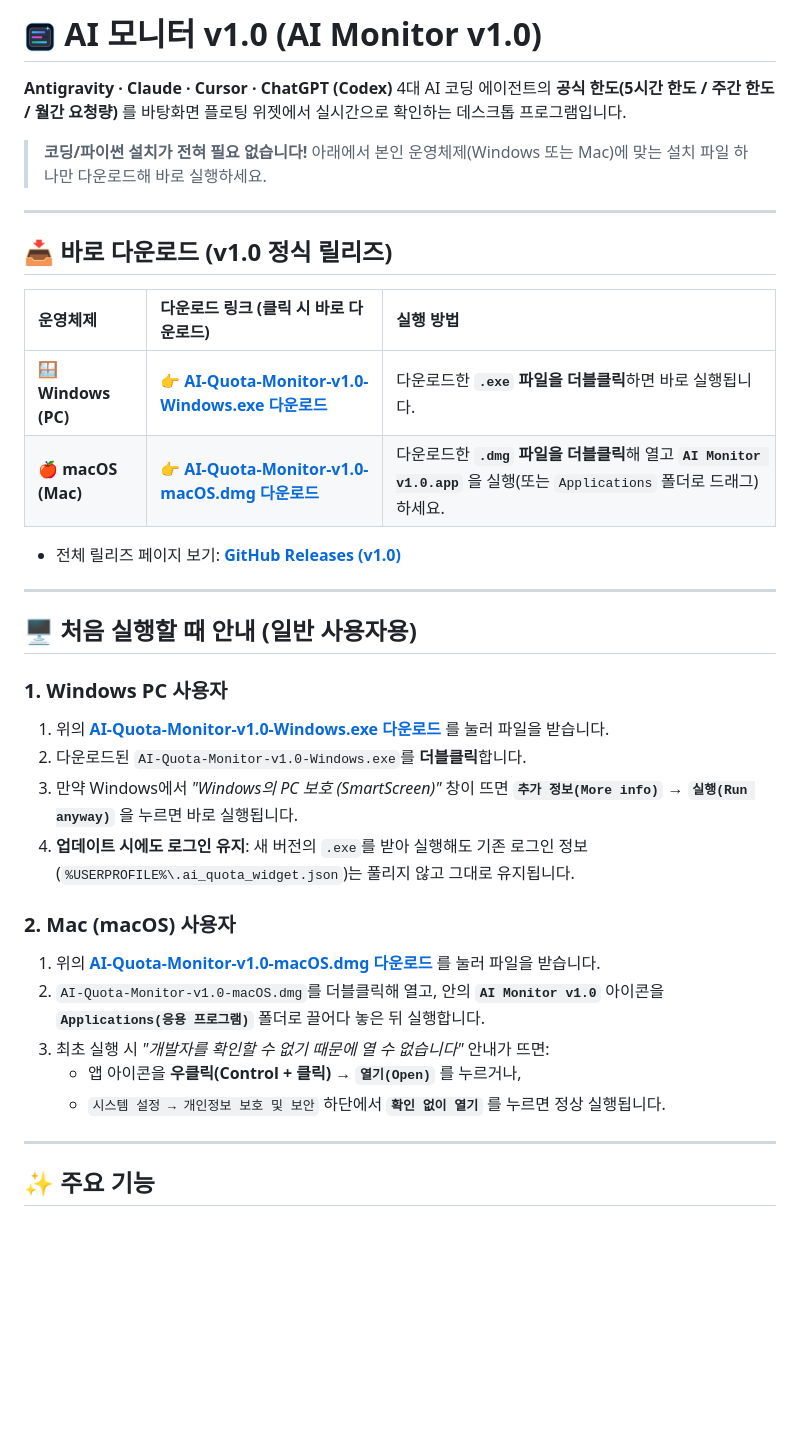
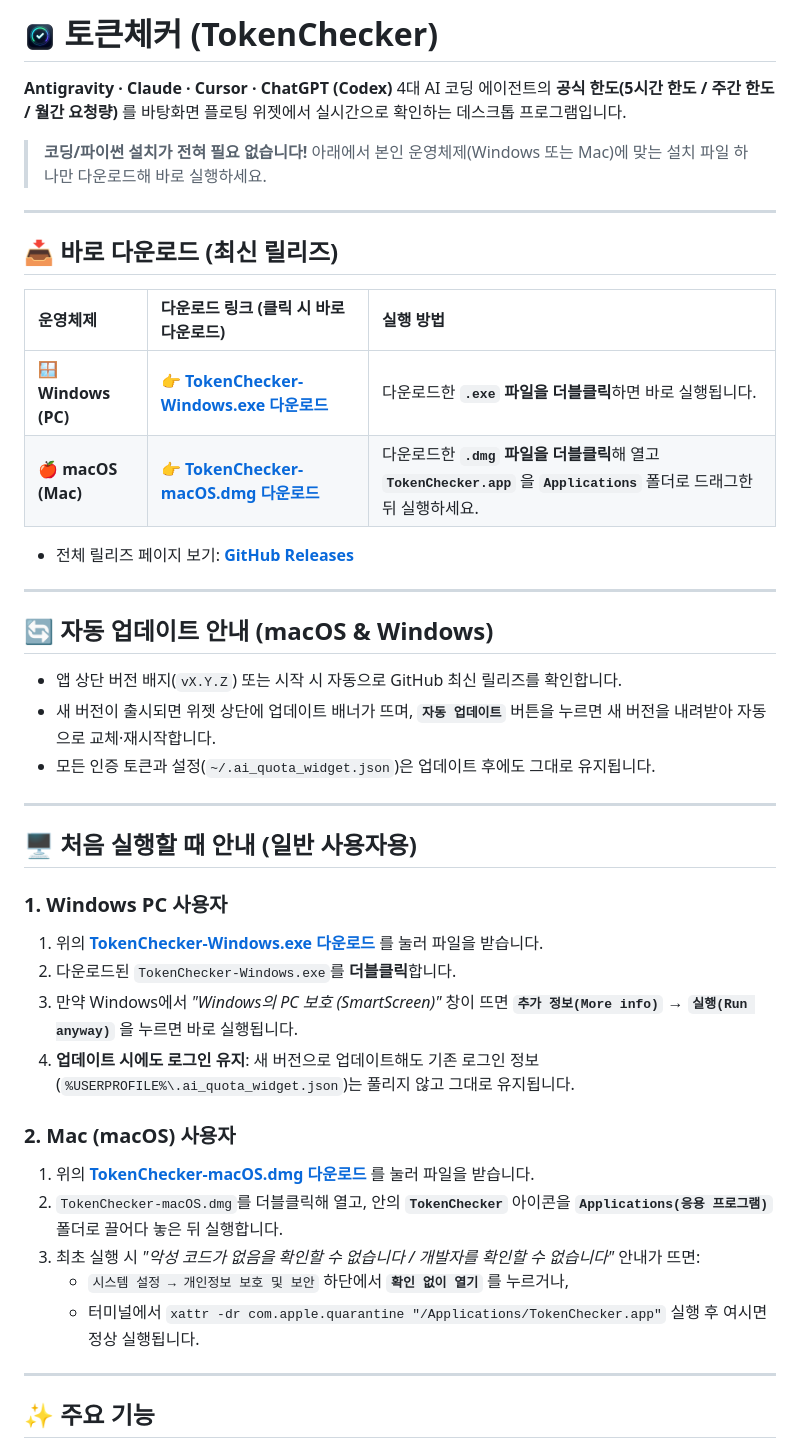
Before and after one commit to sungomi/NoopToken, a Markdown page: README.md, the part around the change. Rendered like a GitHub page; pictures changed too: assets/icon.png; blank space fills up the shorter version.

Commit message:
Rebrand to TokenChecker (토큰체커) v1.1.0 with new icon, auto-updater, and CI release workflow

```diff
--- a/README.md
+++ b/README.md
@@ -1,4 +1,4 @@
-# <img src="assets/icon.png" width="32" height="32" align="center" /> AI 모니터 v1.0 (AI Monitor v1.0)
+# <img src="assets/icon.png" width="32" height="32" align="center" /> 토큰체커 (TokenChecker)
 
 **Antigravity · Claude · Cursor · ChatGPT (Codex)** 4대 AI 코딩 에이전트의 **공식 한도(5시간 한도 / 주간 한도 / 월간 요청량)** 를 바탕화면 플로팅 위젯에서 실시간으로 확인하는 데스크톱 프로그램입니다.
 
@@ -6,31 +6,38 @@
 
 ---
 
-## 📥 바로 다운로드 (v1.0 정식 릴리즈)
+## 📥 바로 다운로드 (최신 릴리즈)
 
 | 운영체제 | 다운로드 링크 (클릭 시 바로 다운로드) | 실행 방법 |
 | :--- | :--- | :--- |
-| **🪟 Windows (PC)** | **[👉 AI-Quota-Monitor-v1.0-Windows.exe 다운로드](https://github.com/sungomi/ai-quota-widget/releases/download/v1.0/AI-Quota-Monitor-v1.0-Windows.exe)** | 다운로드한 **`.exe` 파일을 더블클릭**하면 바로 실행됩니다. |
-| **🍎 macOS (Mac)** | **[👉 AI-Quota-Monitor-v1.0-macOS.dmg 다운로드](https://github.com/sungomi/ai-quota-widget/releases/download/v1.0/AI-Quota-Monitor-v1.0-macOS.dmg)** | 다운로드한 **`.dmg` 파일을 더블클릭**해 열고 **`AI Monitor v1.0.app`** 을 실행(또는 `Applications` 폴더로 드래그)하세요. |
+| **🪟 Windows (PC)** | **[👉 TokenChecker-Windows.exe 다운로드](https://github.com/sungomi/TokenChecker/releases/latest/download/TokenChecker-Windows.exe)** | 다운로드한 **`.exe` 파일을 더블클릭**하면 바로 실행됩니다. |
+| **🍎 macOS (Mac)** | **[👉 TokenChecker-macOS.dmg 다운로드](https://github.com/sungomi/TokenChecker/releases/latest/download/TokenChecker-macOS.dmg)** | 다운로드한 **`.dmg` 파일을 더블클릭**해 열고 **`TokenChecker.app`** 을 **`Applications`** 폴더로 드래그한 뒤 실행하세요. |
 
-- 전체 릴리즈 페이지 보기: **[GitHub Releases (v1.0)](https://github.com/sungomi/ai-quota-widget/releases/tag/v1.0)**
+- 전체 릴리즈 페이지 보기: **[GitHub Releases](https://github.com/sungomi/TokenChecker/releases/latest)**
+
+---
+
+## 🔄 자동 업데이트 안내 (macOS & Windows)
+- 앱 상단 버전 배지(`vX.Y.Z`) 또는 시작 시 자동으로 GitHub 최신 릴리즈를 확인합니다.
+- 새 버전이 출시되면 위젯 상단에 업데이트 배너가 뜨며, **`자동 업데이트`** 버튼을 누르면 새 버전을 내려받아 자동으로 교체·재시작합니다.
+- 모든 인증 토큰과 설정(`~/.ai_quota_widget.json`)은 업데이트 후에도 그대로 유지됩니다.
 
 ---
 
 ## 🖥️ 처음 실행할 때 안내 (일반 사용자용)
 
 ### 1. Windows PC 사용자
-1. 위의 **[AI-Quota-Monitor-v1.0-Windows.exe 다운로드](https://github.com/sungomi/ai-quota-widget/releases/download/v1.0/AI-Quota-Monitor-v1.0-Windows.exe)** 를 눌러 파일을 받습니다.
-2. 다운로드된 `AI-Quota-Monitor-v1.0-Windows.exe`를 **더블클릭**합니다.
+1. 위의 **[TokenChecker-Windows.exe 다운로드](https://github.com/sungomi/TokenChecker/releases/latest/download/TokenChecker-Windows.exe)** 를 눌러 파일을 받습니다.
+2. 다운로드된 `TokenChecker-Windows.exe`를 **더블클릭**합니다.
 3. 만약 Windows에서 *"Windows의 PC 보호 (SmartScreen)"* 창이 뜨면 **`추가 정보(More info)` → `실행(Run anyway)`** 을 누르면 바로 실행됩니다.
-4. **업데이트 시에도 로그인 유지**: 새 버전의 `.exe`를 받아 실행해도 기존 로그인 정보(`%USERPROFILE%\.ai_quota_widget.json`)는 풀리지 않고 그대로 유지됩니다.
+4. **업데이트 시에도 로그인 유지**: 새 버전으로 업데이트해도 기존 로그인 정보(`%USERPROFILE%\.ai_quota_widget.json`)는 풀리지 않고 그대로 유지됩니다.
 
 ### 2. Mac (macOS) 사용자
-1. 위의 **[AI-Quota-Monitor-v1.0-macOS.dmg 다운로드](https://github.com/sungomi/ai-quota-widget/releases/download/v1.0/AI-Quota-Monitor-v1.0-macOS.dmg)** 를 눌러 파일을 받습니다.
-2. `AI-Quota-Monitor-v1.0-macOS.dmg`를 더블클릭해 열고, 안의 **`AI Monitor v1.0`** 아이콘을 **`Applications(응용 프로그램)`** 폴더로 끌어다 놓은 뒤 실행합니다.
-3. 최초 실행 시 *"개발자를 확인할 수 없기 때문에 열 수 없습니다"* 안내가 뜨면:
-   - 앱 아이콘을 **우클릭(Control + 클릭) → `열기(Open)`** 를 누르거나,
-   - `시스템 설정 → 개인정보 보호 및 보안` 하단에서 **`확인 없이 열기`** 를 누르면 정상 실행됩니다.
+1. 위의 **[TokenChecker-macOS.dmg 다운로드](https://github.com/sungomi/TokenChecker/releases/latest/download/TokenChecker-macOS.dmg)** 를 눌러 파일을 받습니다.
+2. `TokenChecker-macOS.dmg`를 더블클릭해 열고, 안의 **`TokenChecker`** 아이콘을 **`Applications(응용 프로그램)`** 폴더로 끌어다 놓은 뒤 실행합니다.
+3. 최초 실행 시 *"악성 코드가 없음을 확인할 수 없습니다 / 개발자를 확인할 수 없습니다"* 안내가 뜨면:
+   - `시스템 설정 → 개인정보 보호 및 보안` 하단에서 **`확인 없이 열기`** 를 누르거나,
+   - 터미널에서 `xattr -dr com.apple.quarantine "/Applications/TokenChecker.app"` 실행 후 여시면 정상 실행됩니다.
 
 ---
 
```
Also changed, not shown: 11 other files.
